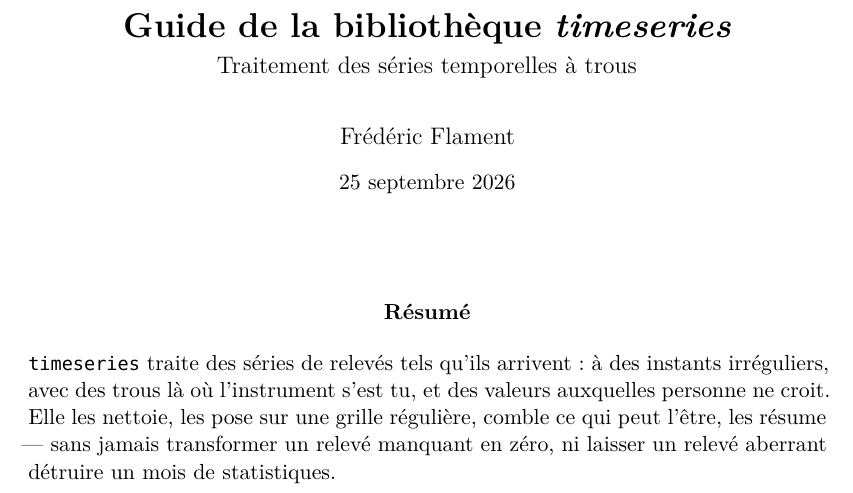
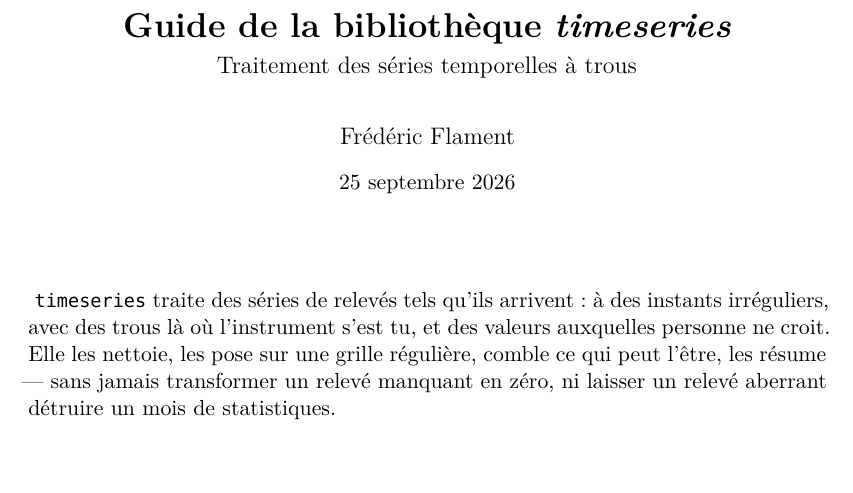
Before and after one commit to fflamingodev/timeseries, a LaTeX document (docs/guide-fr.tex): part of page 1 of 31, cut so that both start at the same text, the shorter picture padded with empty space. Compiled offline with XeLaTeX; a missing font is replaced by an installed copy or a similar font.

Commit message:
L'abstract passe par son environnement, et se présente sans intitulé
\begin{abstract} est désormais employé tel quel. La classe report le
composait sur une page à lui, précédé d'un \titlepage et coiffé du mot
« Résumé » ; il est redéfini pour tenir sous le titre, à la manière de
la classe article, et sans intitulé — à cette place, le texte se suffit.

tex2md.py suit : il repère l'abstract au bloc de citation que pandoc en
tire, et le place sous le titre du Markdown sans titre de section.

Co-Authored-By: Claude Opus 5 <noreply@anthropic.com>

```diff
--- a/docs/guide-fr.tex
+++ b/docs/guide-fr.tex
@@ -82,6 +82,11 @@
 \renewcommand{\headrulewidth}{0.4pt}
 \renewcommand{\chaptermark}[1]{\markboth{\thechapter.\ #1}{}}
 
+% report compose l'abstract sur une page à lui, précédé d'un \titlepage,
+% et le coiffe du mot « Résumé ». Redéfini ici pour qu'il tienne sous le
+% titre, sans intitulé : à cette place, le texte se présente seul.
+\renewenvironment{abstract}{\begin{quotation}\noindent}{\end{quotation}}
+
 \title{Guide de la bibliothèque \textit{timeseries}\\[0.3em]
        \large Traitement des séries temporelles à trous}
 \author{Frédéric Flament}
@@ -103,15 +108,14 @@
 
 \vspace{2em}
 
-\begin{center}\textbf{\abstractname}\end{center}
-\begin{quotation}\noindent
+\begin{abstract}
 \texttt{timeseries} traite des séries de relevés tels qu'ils arrivent :
 à des instants irréguliers, avec des trous là où l'instrument s'est tu,
 et des valeurs auxquelles personne ne croit. Elle les nettoie, les pose
 sur une grille régulière, comble ce qui peut l'être, les résume --- sans
 jamais transformer un relevé manquant en zéro, ni laisser un relevé
 aberrant détruire un mois de statistiques.
-\end{quotation}
+\end{abstract}
 
 \vspace{1.5em}
 
```
Also changed, not shown: GUIDE.fr.md (+0 -2 lines), 1 other file.
